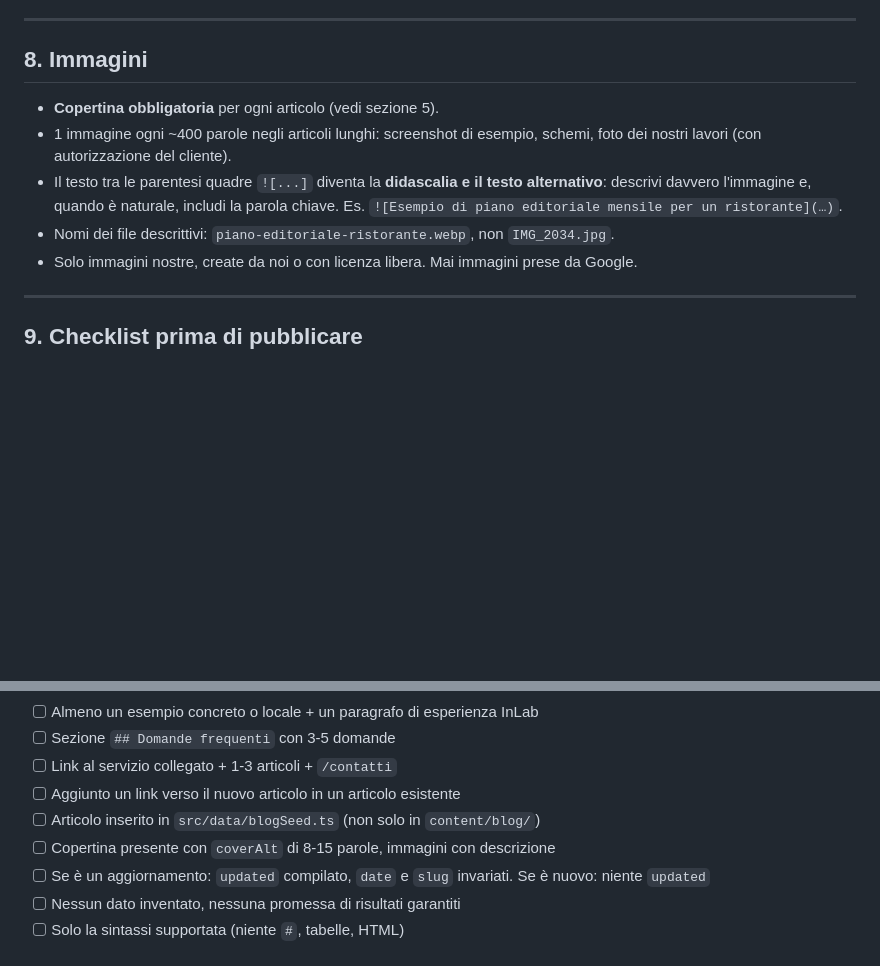
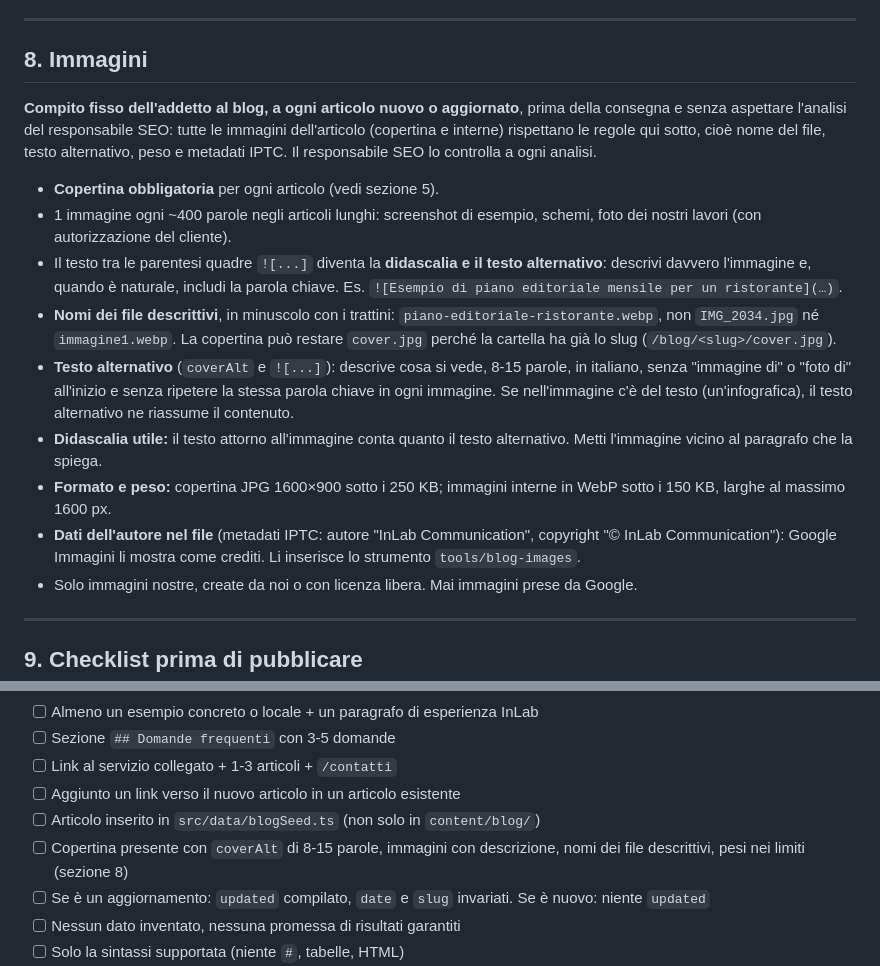
Before and after one commit to inlabcommunication/sitoweb, a Markdown page: docs/seo/LINEE-GUIDA-BLOG.md, 2 parts joined by grey strips. Drawn GitHub-style; blank space fills up the shorter version.

Commit message:
Documenti SEO del 30/09: brief immagini, linee guida blog §8, prompt §4.3b
Contenuti del responsabile SEO, pubblicati per suo conto.

Co-Authored-By: Claude Opus 5.5 <noreply@anthropic.com>
Claude-Session: https://claude.ai/code/session_01U6sW6ykGz4nrdvKnHMQZsF

```diff
--- a/docs/seo/LINEE-GUIDA-BLOG.md
+++ b/docs/seo/LINEE-GUIDA-BLOG.md
@@ -226,13 +226,33 @@ Google premia i contenuti scritti da chi ha **esperienza vera**. Quindi:
 
 ## 8. Immagini
 
+**Compito fisso dell'addetto al blog, a ogni articolo nuovo o aggiornato**, prima
+della consegna e senza aspettare l'analisi del responsabile SEO: tutte le
+immagini dell'articolo (copertina e interne) rispettano le regole qui sotto,
+cioè nome del file, testo alternativo, peso e metadati IPTC. Il responsabile
+SEO lo controlla a ogni analisi.
+
 - **Copertina obbligatoria** per ogni articolo (vedi sezione 5).
 - 1 immagine ogni ~400 parole negli articoli lunghi: screenshot di esempio,
   schemi, foto dei nostri lavori (con autorizzazione del cliente).
 - Il testo tra le parentesi quadre `![...]` diventa la **didascalia e il testo
   alternativo**: descrivi davvero l'immagine e, quando è naturale, includi la
   parola chiave. Es. `![Esempio di piano editoriale mensile per un ristorante](…)`.
-- Nomi dei file descrittivi: `piano-editoriale-ristorante.webp`, non `IMG_2034.jpg`.
+- **Nomi dei file descrittivi**, in minuscolo con i trattini:
+  `piano-editoriale-ristorante.webp`, non `IMG_2034.jpg` né `immagine1.webp`.
+  La copertina può restare `cover.jpg` perché la cartella ha già lo slug
+  (`/blog/<slug>/cover.jpg`).
+- **Testo alternativo** (`coverAlt` e `![...]`): descrive cosa si vede, 8-15
+  parole, in italiano, senza "immagine di" o "foto di" all'inizio e senza
+  ripetere la stessa parola chiave in ogni immagine. Se nell'immagine c'è del
+  testo (un'infografica), il testo alternativo ne riassume il contenuto.
+- **Didascalia utile:** il testo attorno all'immagine conta quanto il testo
+  alternativo. Metti l'immagine vicino al paragrafo che la spiega.
+- **Formato e peso:** copertina JPG 1600×900 sotto i 250 KB; immagini interne
+  in WebP sotto i 150 KB, larghe al massimo 1600 px.
+- **Dati dell'autore nel file** (metadati IPTC: autore "InLab Communication",
+  copyright "© InLab Communication"): Google Immagini li mostra come crediti.
+  Li inserisce lo strumento `tools/blog-images`.
 - Solo immagini nostre, create da noi o con licenza libera. Mai immagini prese
   da Google.
 
@@ -250,7 +270,7 @@ Google premia i contenuti scritti da chi ha **esperienza vera**. Quindi:
 - [ ] Link al servizio collegato + 1-3 articoli + `/contatti`
 - [ ] Aggiunto un link verso il nuovo articolo in un articolo esistente
 - [ ] Articolo inserito in `src/data/blogSeed.ts` (non solo in `content/blog/`)
-- [ ] Copertina presente con `coverAlt` di 8-15 parole, immagini con descrizione
+- [ ] Copertina presente con `coverAlt` di 8-15 parole, immagini con descrizione, nomi dei file descrittivi, pesi nei limiti (sezione 8)
 - [ ] Se è un aggiornamento: `updated` compilato, `date` e `slug` invariati. Se è nuovo: niente `updated`
 - [ ] Nessun dato inventato, nessuna promessa di risultati garantiti
 - [ ] Solo la sintassi supportata (niente `#`, tabelle, HTML)
```
Also changed, not shown: docs/seo/PROMPT-RESPONSABILE-SEO.md (+9 -0 lines), 1 other file.
